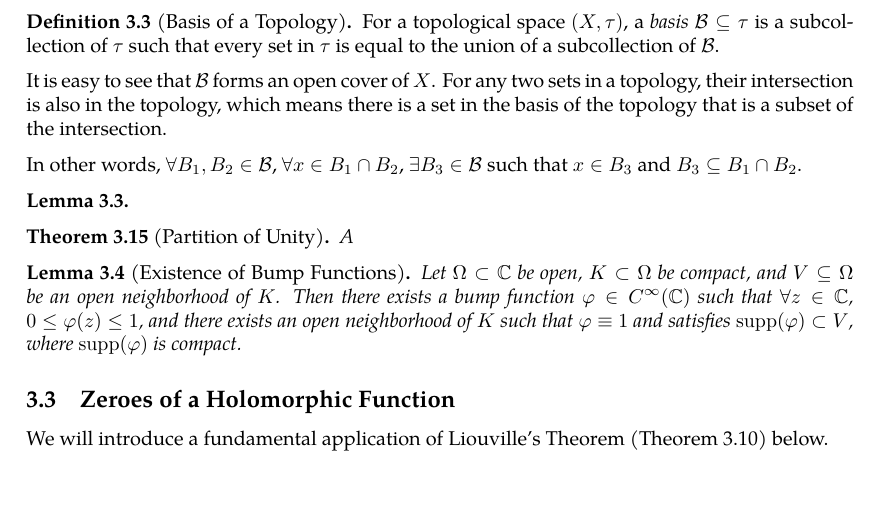
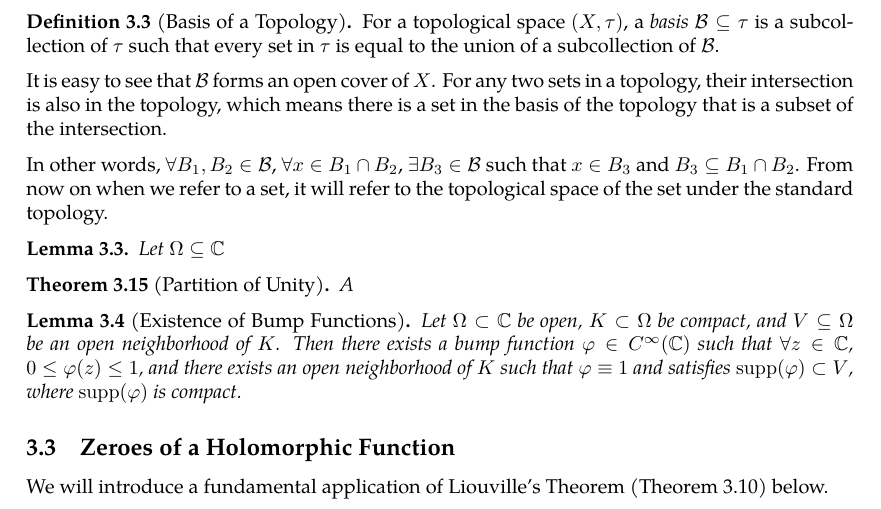
Before and after one commit to slipperking/complex-analysis-latex, a LaTeX document (main.tex): part of page 31 of 31, cut so that both start at the same text. Compiled offline with pdfLaTeX.

Commit message:
overleaf_to_git (Wed May 28 17:52:37 2025 -0700): update main.tex from r6006 to r6010

```diff
--- a/main.tex
+++ b/main.tex
@@ -811,9 +811,9 @@ For example, in a topological space, a function \(f:X\to Y\) between two topolog
 \end{definition}
 It is easy to see that \(\mathcal{B}\) forms an open cover of \(X\). For any two sets in a topology, their intersection is also in the topology, which means there is a set in the basis of the topology that is a subset of the intersection.
 
-In other words, \(\forall B_1,B_2\in\mathcal{B}\), \(\forall x\in B_1\cap B_2\), \(\exists B_3\in\mathcal{B}\) such that \(x\in B_3\) and \(B_3\subseteq B_1\cap B_2\).
+In other words, \(\forall B_1,B_2\in\mathcal{B}\), \(\forall x\in B_1\cap B_2\), \(\exists B_3\in\mathcal{B}\) such that \(x\in B_3\) and \(B_3\subseteq B_1\cap B_2\). From now on when we refer to a set, it will refer to the topological space of the set under the standard topology.
 \begin{lemma}
-
+    Let \(\Omega\subseteq\mathbb{C}\)
 \end{lemma}
 \begin{theorem}[Partition of Unity]\label{thm:partitionofunity}
     A
```
